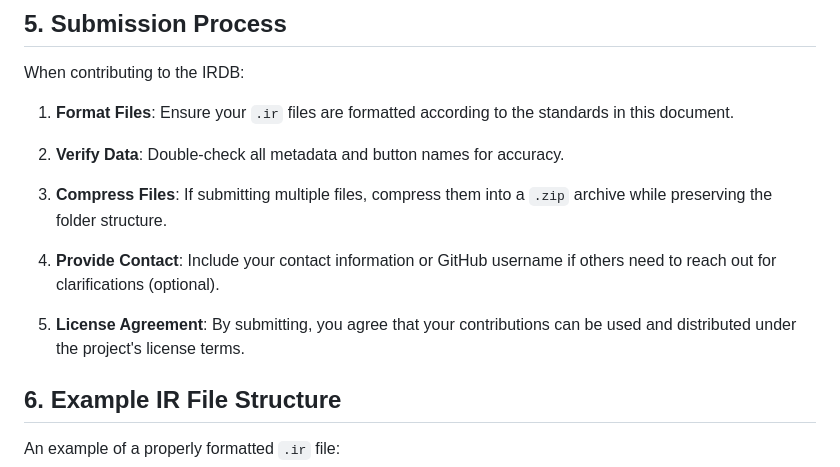
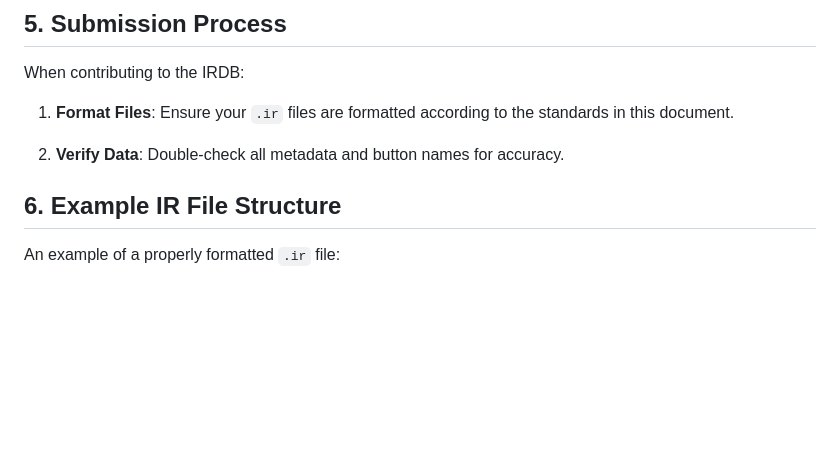
Before and after one commit to jaylikesbunda/Flipper-IR-Formatter, a Markdown page: naming.md, the part around the change. Drawn GitHub-style; blank space fills up the shorter version.

```diff
--- a/naming.md
+++ b/naming.md
@@ -169,12 +169,6 @@ When contributing to the IRDB:
 
 2. **Verify Data**: Double-check all metadata and button names for accuracy.
 
-3. **Compress Files**: If submitting multiple files, compress them into a `.zip` archive while preserving the folder structure.
-
-4. **Provide Contact**: Include your contact information or GitHub username if others need to reach out for clarifications (optional).
-
-5. **License Agreement**: By submitting, you agree that your contributions can be used and distributed under the project's license terms.
-
 ## 6. Example IR File Structure
 
 An example of a properly formatted `.ir` file:
```
